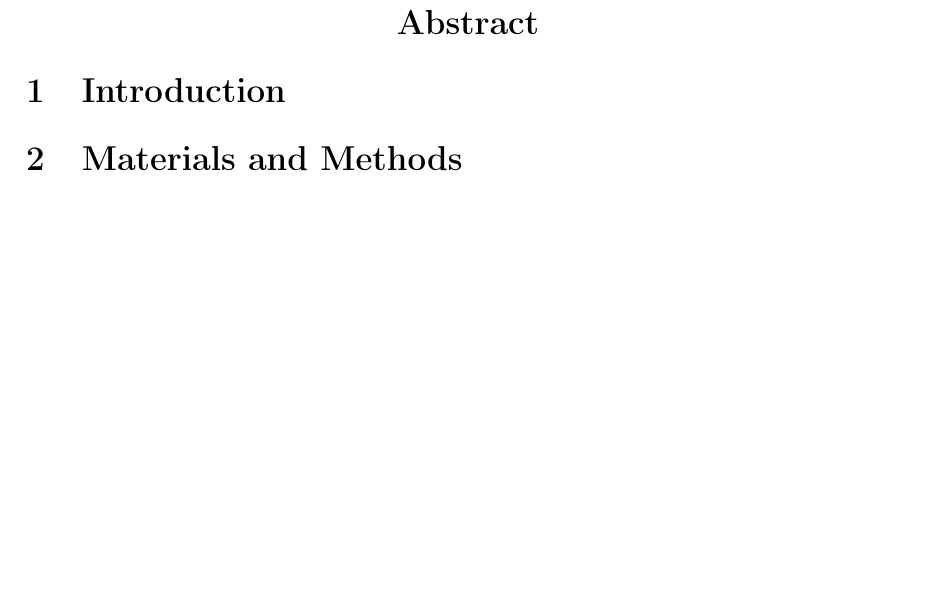
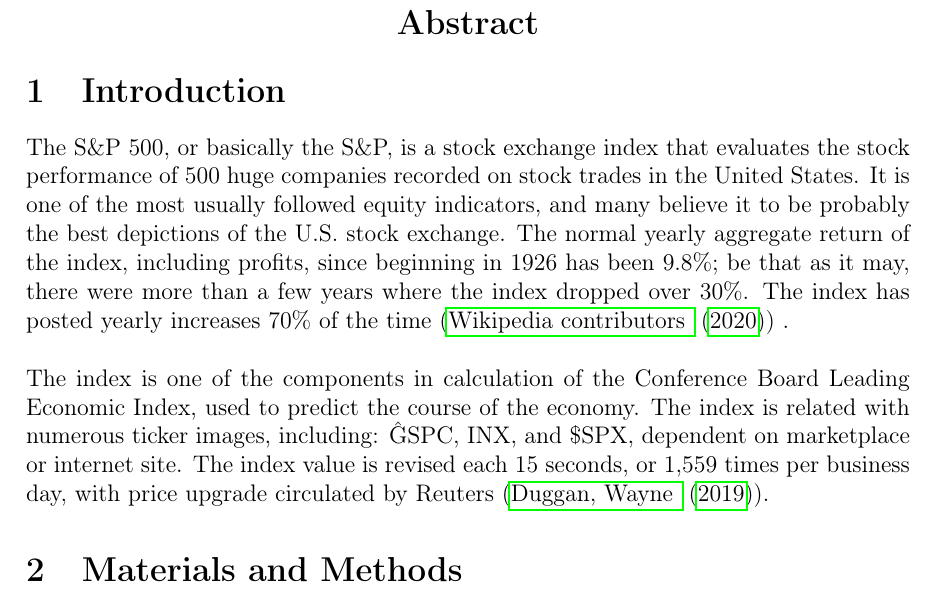
Before and after one commit to knowusuboaky/CMSC6950_Analyzing_Weekly_Stock_Market_Data, a LaTeX document (report.tex): part of page 2 of 2, cut so that both start at the same text, the shorter picture padded with empty space. Compiled offline with pdfLaTeX.

Commit message:
Second look of report--Introduction

```diff
--- a/report.tex
+++ b/report.tex
@@ -44,6 +44,8 @@
 
 
 \section{Introduction}
+The S\&P 500, or basically the S\&P, is a stock exchange index that evaluates the stock performance of 500 huge companies recorded on stock trades in the United States. It is one of the most usually followed equity indicators, and many believe it to be probably the best depictions of the U.S. stock exchange. The normal yearly aggregate return of the index, including profits, since beginning in 1926 has been 9.8\%; be that as it may, there were more than a few years where the index dropped over 30\%. The index has posted yearly increases 70\% of the time (\cite{ref-wiki}) .\\\\
+The index is one of the components in calculation of the Conference Board Leading Economic Index, used to predict the course of the economy. The index is related with numerous ticker images, including: \^GSPC, INX, and \$SPX, dependent on marketplace or internet site. The index value is revised each 15 seconds, or 1,559 times per business day, with price upgrade circulated by Reuters (\cite{ref-quote}).
 
 
 
```
Also changed, not shown: report.pdf, 2 other files.
